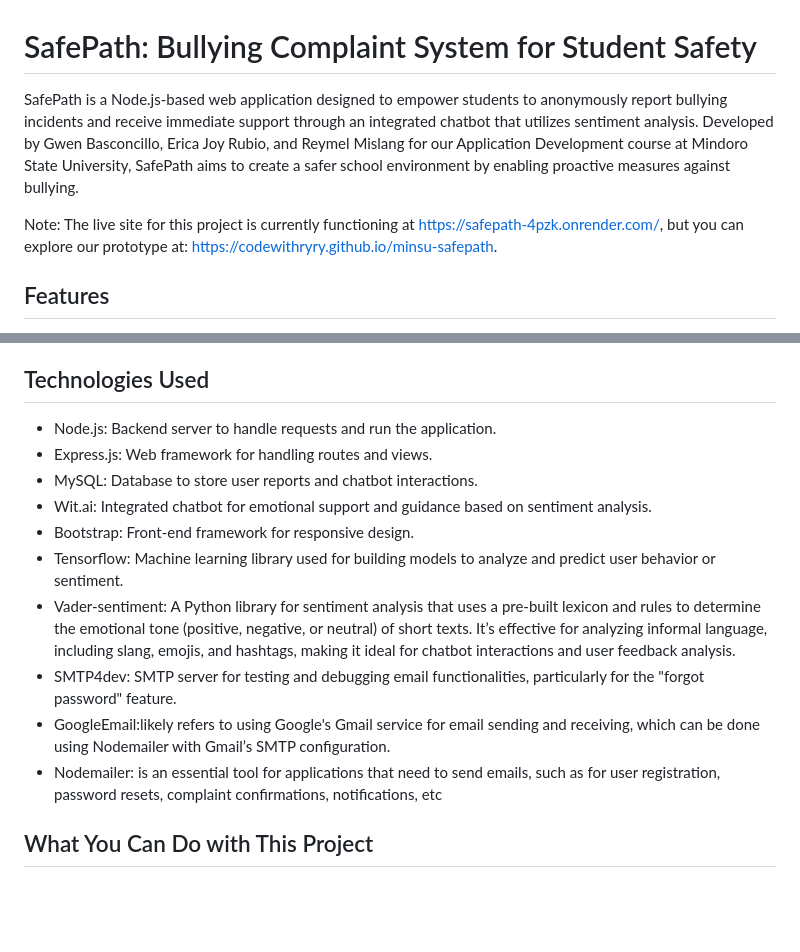
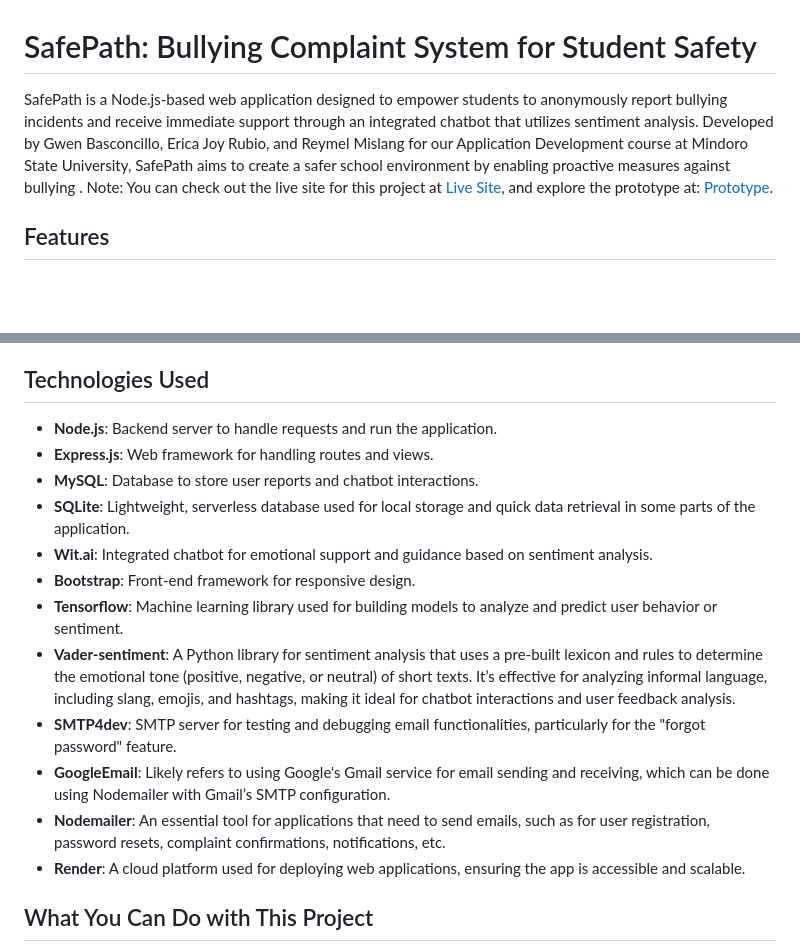
Before and after one commit to codewithryry/SafePath, a Markdown page: README.md, 2 parts joined by grey strips. Drawn GitHub-style; blank space fills up the shorter version.

```diff
--- a/README.md
+++ b/README.md
@@ -1,8 +1,9 @@
 # SafePath: Bullying Complaint System for Student Safety
 
-SafePath is a Node.js-based web application designed to empower students to anonymously report bullying incidents and receive immediate support through an integrated chatbot that utilizes sentiment analysis. Developed by Gwen Basconcillo, Erica Joy Rubio, and Reymel Mislang for our Application Development course at Mindoro State University, SafePath aims to create a safer school environment by enabling proactive measures against bullying.
+SafePath is a Node.js-based web application designed to empower students to anonymously report bullying incidents and receive immediate support through an integrated chatbot that utilizes sentiment analysis. Developed by Gwen Basconcillo, Erica Joy Rubio, and Reymel Mislang for our Application Development course at Mindoro State University, SafePath aims to create a safer school environment by enabling proactive measures against bullying
+.
+Note: You can check out the live site for this project at [Live Site](https://safepath-4pzk.onrender.com/), and explore the prototype at: [Prototype](https://codewithryry.github.io/minsu-safepath).
 
-Note: The live site for this project is currently functioning at https://safepath-4pzk.onrender.com/, but you can explore our prototype at: https://codewithryry.github.io/minsu-safepath.
 
 ## Features
 - **Anonymous Reporting**: SafePath ensures students can report bullying incidents without fear of identification, fostering a culture of openness and support. This anonymity encourages more students to speak up and seek help.
@@ -13,17 +14,18 @@ Note: The live site for this project is currently functioning at https://safepat
 
 ## Technologies Used
 
-- Node.js: Backend server to handle requests and run the application.
-- Express.js: Web framework for handling routes and views.
-- MySQL: Database to store user reports and chatbot interactions.
-- Wit.ai: Integrated chatbot for emotional support and guidance based on sentiment analysis.
-- Bootstrap: Front-end framework for responsive design.
-- Tensorflow: Machine learning library used for building models to analyze and predict user behavior or sentiment.
-- Vader-sentiment: A Python library for sentiment analysis that uses a pre-built lexicon and rules to determine the emotional tone (positive, negative, or neutral) of short texts. It’s effective for analyzing informal language, including slang, emojis, and hashtags, making it ideal for chatbot interactions and user feedback analysis.
-- SMTP4dev: SMTP server for testing and debugging email functionalities, particularly for the "forgot password" feature.
-- GoogleEmail:likely refers to using Google's Gmail service for email sending and receiving, which can be done using Nodemailer with Gmail’s SMTP configuration.
-- Nodemailer: is an essential tool for applications that need to send emails, such as for user registration, password resets, complaint confirmations, notifications, etc
-
+- **Node.js**: Backend server to handle requests and run the application.
+- **Express.js**: Web framework for handling routes and views.
+- **MySQL**: Database to store user reports and chatbot interactions.
+- **SQLite**: Lightweight, serverless database used for local storage and quick data retrieval in some parts of the application.
+- **Wit.ai**: Integrated chatbot for emotional support and guidance based on sentiment analysis.
+- **Bootstrap**: Front-end framework for responsive design.
+- **Tensorflow**: Machine learning library used for building models to analyze and predict user behavior or sentiment.
+- **Vader-sentiment**: A Python library for sentiment analysis that uses a pre-built lexicon and rules to determine the emotional tone (positive, negative, or neutral) of short texts. It’s effective for analyzing informal language, including slang, emojis, and hashtags, making it ideal for chatbot interactions and user feedback analysis.
+- **SMTP4dev**: SMTP server for testing and debugging email functionalities, particularly for the "forgot password" feature.
+- **GoogleEmail**: Likely refers to using Google's Gmail service for email sending and receiving, which can be done using Nodemailer with Gmail’s SMTP configuration.
+- **Nodemailer**: An essential tool for applications that need to send emails, such as for user registration, password resets, complaint confirmations, notifications, etc.
+- **Render**: A cloud platform used for deploying web applications, ensuring the app is accessible and scalable.
 
 ## What You Can Do with This Project
 
```
